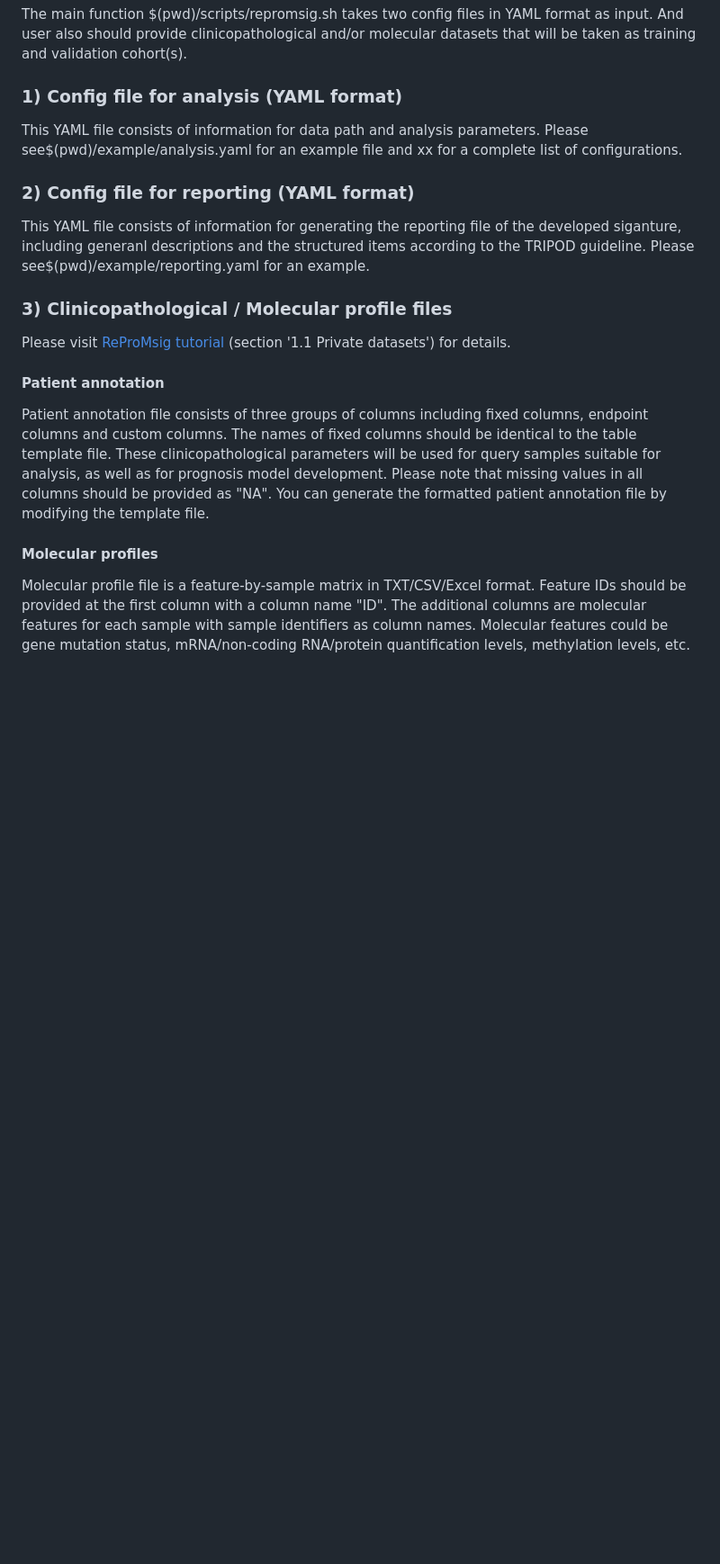
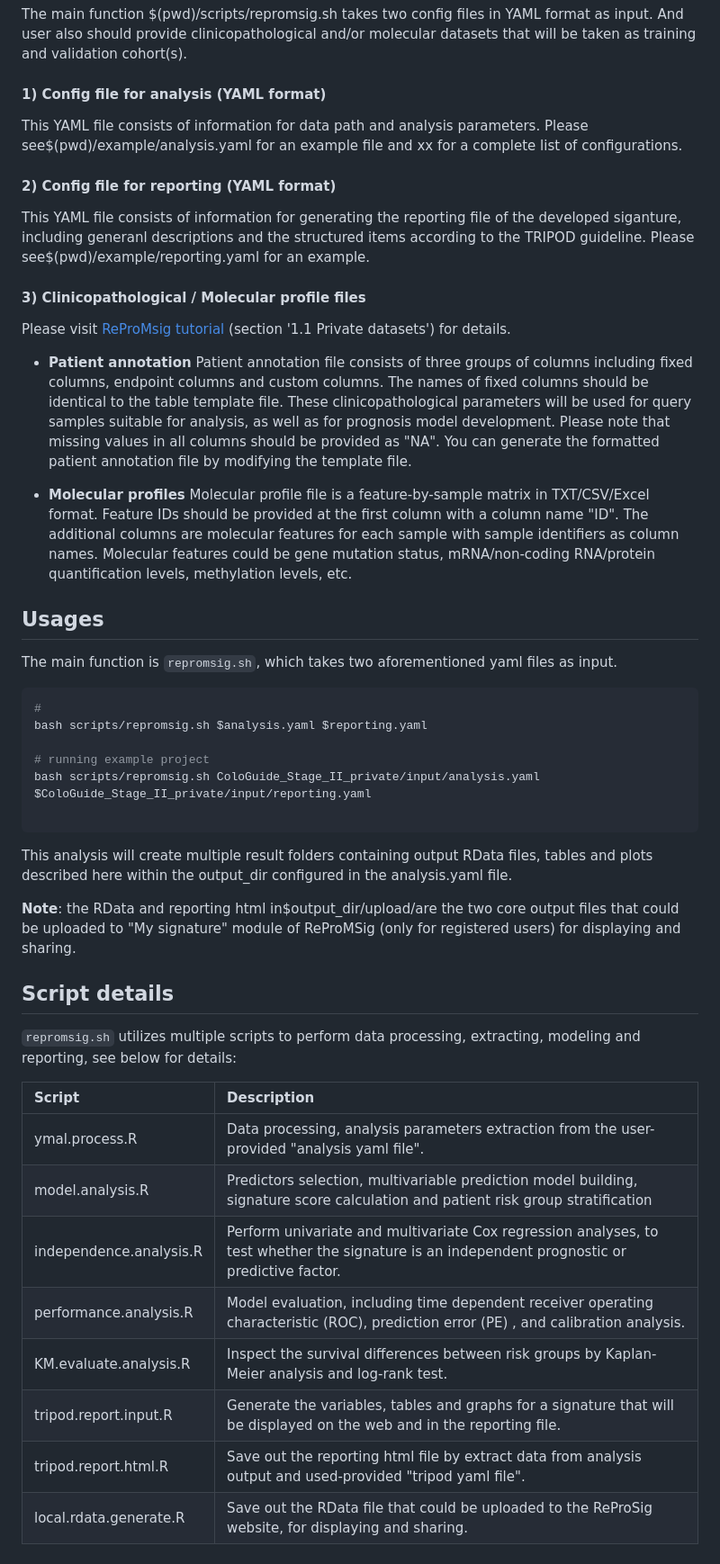
Before and after one commit to WuOmicsLab/ReProMSig, a Markdown page: README.md, the part around the change. Shown at 90% size. GitHub-like rendering; blank space fills up the shorter version.

````diff
--- a/README.md
+++ b/README.md
@@ -33,16 +33,47 @@ pip install shyaml
 
 The main function $(pwd)/scripts/repromsig.sh takes two config files in YAML format as input. And user also should provide clinicopathological and/or molecular datasets that will be taken as training and validation cohort(s).
 
-###  1) Config file for analysis (YAML format)
+####  1) Config file for analysis (YAML format)
 This YAML file consists of information for data path and analysis parameters. Please see$(pwd)/example/analysis.yaml for an example file and xx for a complete list of configurations.
 
-###  2) Config file for reporting (YAML format)
+####  2) Config file for reporting (YAML format)
 This YAML file consists of information for generating the reporting file of the developed siganture, including generanl descriptions and the structured items according to the TRIPOD guideline. Please see$(pwd)/example/reporting.yaml for an example.
 
-### 3) Clinicopathological / Molecular profile files
+#### 3) Clinicopathological / Molecular profile files
 Please visit [ReProMsig tutorial](https://omics.bjcancer.org/prognosis/) (section '1.1 Private datasets') for details.
-#### Patient annotation
+
+- <b>Patient annotation</b>
 Patient annotation file consists of three groups of columns including fixed columns, endpoint columns and custom columns. The names of fixed columns should be identical to the table template file. These clinicopathological parameters will be used for query samples suitable for analysis, as well as for prognosis model development. Please note that missing values in all columns should be provided as "NA". You can generate the formatted patient annotation file by modifying the template file.
 
-#### Molecular profiles
+- <b>Molecular profiles</b>
 Molecular profile file is a feature-by-sample matrix in TXT/CSV/Excel format. Feature IDs should be provided at the first column with a column name "ID". The additional columns are molecular features for each sample with sample identifiers as column names. Molecular features could be gene mutation status, mRNA/non-coding RNA/protein quantification levels, methylation levels, etc.
+
+## Usages
+The main function is `repromsig.sh`, which takes two aforementioned yaml files as input.
+
+```bash
+#
+bash scripts/repromsig.sh $analysis.yaml $reporting.yaml
+
+# running example project
+bash scripts/repromsig.sh ColoGuide_Stage_II_private/input/analysis.yaml $ColoGuide_Stage_II_private/input/reporting.yaml
+
+```
+
+This analysis will create multiple result folders containing output RData files, tables and plots described here within the output_dir configured  in the analysis.yaml  file.
+
+<b>Note</b>: the RData and reporting html in$output_dir/upload/are the two core output files that could be uploaded to "My signature" module of ReProMSig (only for registered users) for displaying and sharing.
+
+## Script details
+`repromsig.sh` utilizes multiple scripts to perform data processing, extracting, modeling and reporting, see below for details:
+
+Script |Description
+:-|:-
+ymal.process.R | Data processing, analysis parameters extraction from the user-provided "analysis yaml file".
+model.analysis.R | Predictors selection, multivariable prediction model building, signature score calculation and patient risk group stratification
+independence.analysis.R |	Perform univariate and multivariate Cox regression analyses, to test whether the signature is an independent prognostic or predictive factor.
+performance.analysis.R | Model evaluation, including time dependent receiver operating characteristic (ROC), prediction error (PE) , and calibration analysis.
+KM.evaluate.analysis.R | Inspect the survival differences between risk groups by Kaplan-Meier analysis and log-rank test.
+tripod.report.input.R | Generate the variables, tables and graphs for a signature that will be displayed on the web and in the reporting file.
+tripod.report.html.R | Save out the reporting html file by extract data from analysis output and used-provided "tripod yaml file".
+local.rdata.generate.R | Save out the RData file that could be uploaded to the ReProSig website, for displaying and sharing.
````
